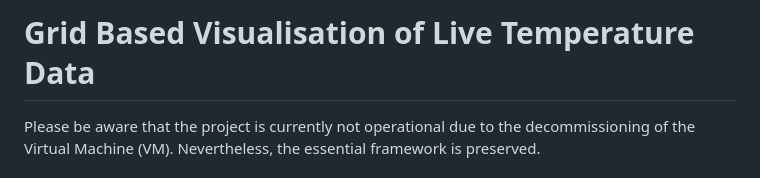
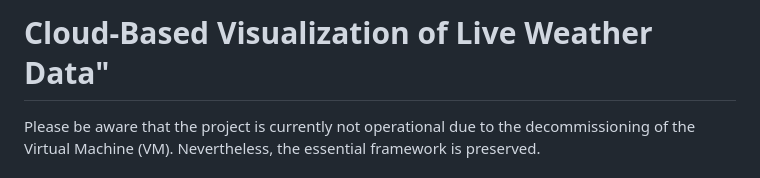
Before and after one commit to chrisxj33/Cloud-Based-Visualisation-of-Live-Weather-Data, a Markdown page: README.md, the part around the change. GitHub-like rendering.

```diff
--- a/README.md
+++ b/README.md
@@ -1,4 +1,4 @@
-# Grid Based Visualisation of Live Temperature Data
+# Cloud-Based Visualization of Live Weather Data"
 
 Please be aware that the project is currently not operational due to the decommissioning of the Virtual Machine (VM). Nevertheless, the essential framework is preserved.
 
```
